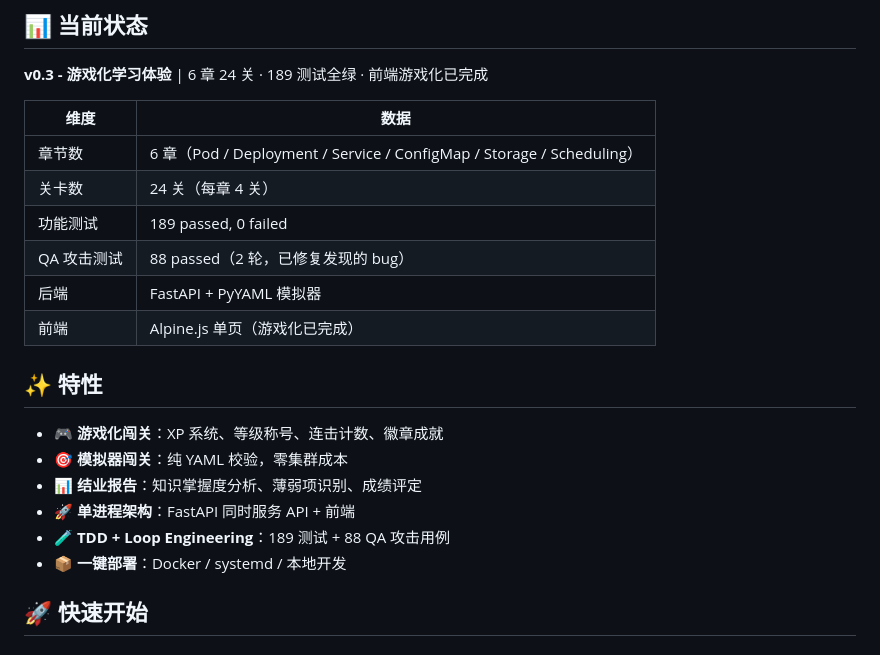
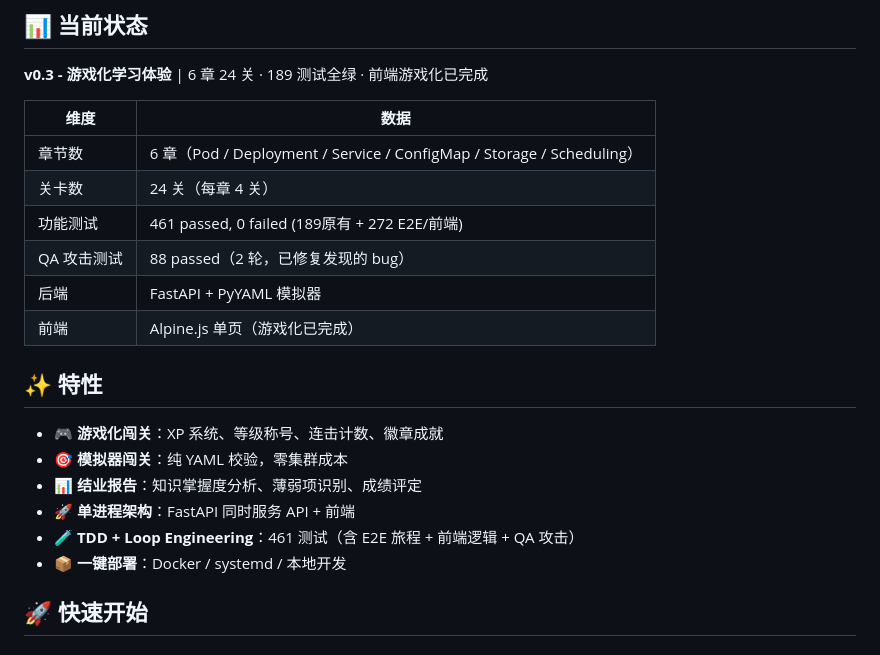
Before and after one commit to booksiyi999/k8sLearning, a Markdown page: README.md, the part around the change. GitHub-like rendering.

Commit message:
docs: update test count to 461

```diff
--- a/README.md
+++ b/README.md
@@ -10,7 +10,7 @@
 |------|------|
 | 章节数 | 6 章（Pod / Deployment / Service / ConfigMap / Storage / Scheduling） |
 | 关卡数 | 24 关（每章 4 关） |
-| 功能测试 | 189 passed, 0 failed |
+| 功能测试 | 461 passed, 0 failed (189原有 + 272 E2E/前端) |
 | QA 攻击测试 | 88 passed（2 轮，已修复发现的 bug） |
 | 后端 | FastAPI + PyYAML 模拟器 |
 | 前端 | Alpine.js 单页（游戏化已完成） |
@@ -21,7 +21,7 @@
 - 🎯 **模拟器闯关**：纯 YAML 校验，零集群成本
 - 📊 **结业报告**：知识掌握度分析、薄弱项识别、成绩评定
 - 🚀 **单进程架构**：FastAPI 同时服务 API + 前端
-- 🧪 **TDD + Loop Engineering**：189 测试 + 88 QA 攻击用例
+- 🧪 **TDD + Loop Engineering**：461 测试（含 E2E 旅程 + 前端逻辑 + QA 攻击）
 - 📦 **一键部署**：Docker / systemd / 本地开发
 
 ## 🚀 快速开始
```
